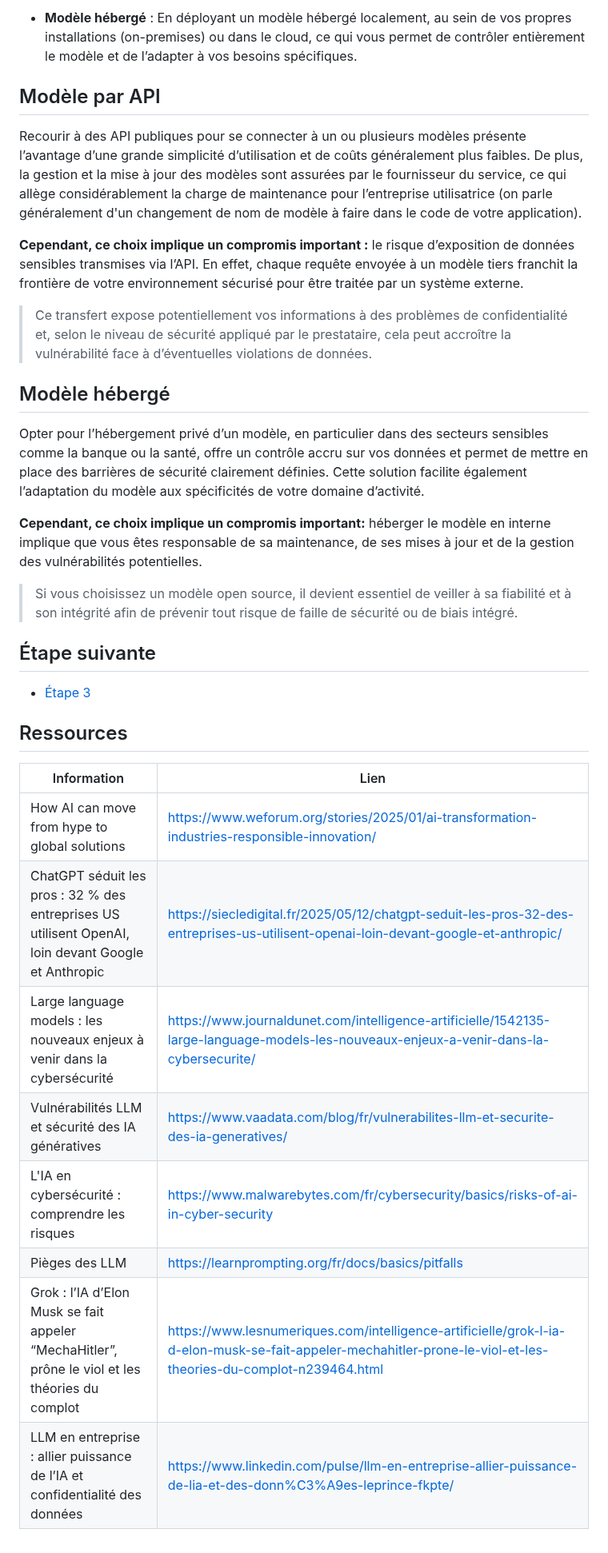
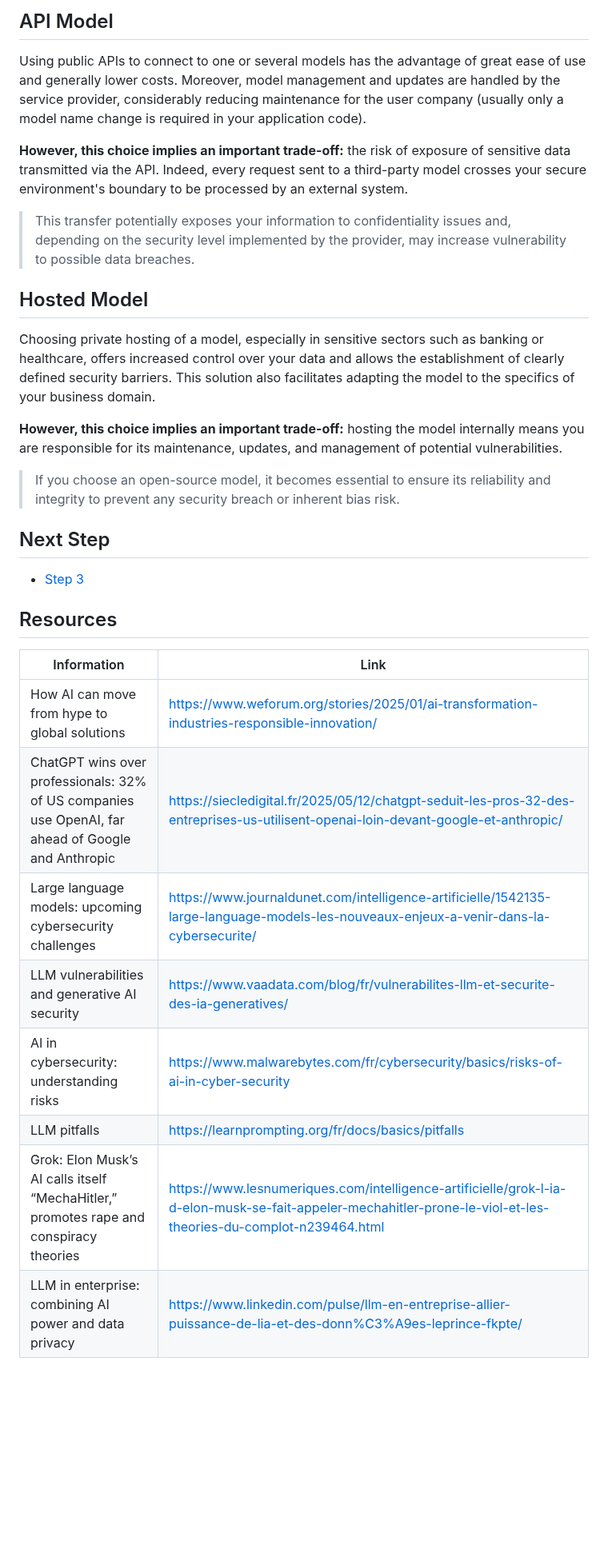
Before and after one commit to pi-2r/devfest2025-La-Guerre-des-Prompts-attaques-et-defenses-au-royaume-des-LLM, a Markdown page: step_2.md, the part around one of its changes. Shown at 80% size. Drawn GitHub-style; blank space fills up the shorter version.

Commit message:
Translate and update content for LLM security document
Translated sections from French to English and updated headings for consistency. Added details on LLM security challenges and control points.

```diff
--- a/step_2.md
+++ b/step_2.md
@@ -166,48 +128,32 @@ Selon la configuration de votre infrastructure et vos besoins spécifiques, deux
 
-- **Modèle hébergé** : En déployant un modèle hébergé localement, au sein de vos propres installations (on-premises) ou
-    dans le cloud, ce qui vous permet de contrôler entièrement le modèle et de l’adapter à vos besoins spécifiques.
+## API Model
+Using public APIs to connect to one or several models has the advantage of great ease of use and generally lower costs. Moreover, model management and updates are handled by the service provider, considerably reducing maintenance for the user company (usually only a model name change is required in your application code).
 
+**However, this choice implies an important trade-off:** the risk of exposure of sensitive data transmitted via the API.
+Indeed, every request sent to a third-party model crosses your secure environment's boundary to be processed by an external system.
 
-## Modèle par API
+> This transfer potentially exposes your information to confidentiality issues and, depending on the security level implemented by the provider, may increase vulnerability to possible data breaches.
 
-Recourir à des API publiques pour se connecter à un ou plusieurs modèles présente l’avantage d’une grande simplicité
-d’utilisation et de coûts généralement plus faibles. De plus, la gestion et la mise à jour des modèles sont assurées
-par le fournisseur du service, ce qui allège considérablement la charge de maintenance pour l’entreprise
-utilisatrice (on parle généralement d'un changement de nom de modèle à faire dans le code de votre application).
+## Hosted Model
+Choosing private hosting of a model, especially in sensitive sectors such as banking or healthcare, offers increased control over your data and allows the establishment of clearly defined security barriers. This solution also facilitates adapting the model to the specifics of your business domain.
 
-**Cependant, ce choix implique un compromis important :** le risque d’exposition de données sensibles transmises via l’API.
-En effet, chaque requête envoyée à un modèle tiers franchit la frontière de votre environnement sécurisé pour être
-traitée par un système externe.
+**However, this choice implies an important trade-off:** hosting the model internally means you are responsible for its maintenance, updates, and management of potential vulnerabilities.
 
-> Ce transfert expose potentiellement vos informations à des problèmes de confidentialité et, selon le niveau de sécurité
-appliqué par le prestataire, cela peut accroître la vulnérabilité face à d’éventuelles violations de données.
+> If you choose an open-source model, it becomes essential to ensure its reliability and integrity to prevent any security breach or inherent bias risk.
 
-## Modèle hébergé
-Opter pour l’hébergement privé d’un modèle, en particulier dans des secteurs sensibles comme la banque ou la santé,
-offre un contrôle accru sur vos données et permet de mettre en place des barrières de sécurité clairement définies.
-Cette solution facilite également l’adaptation du modèle aux spécificités de votre domaine d’activité.
+## Next Step
 
-**Cependant, ce choix implique un compromis important:** héberger le modèle en interne implique que vous êtes responsable
-de sa maintenance, de ses mises à jour et de la gestion des vulnérabilités potentielles.
+- [Step 3](step_3.md)
 
->Si vous choisissez un modèle open source, il devient essentiel de veiller
-à sa fiabilité et à son intégrité afin de prévenir tout risque de faille de sécurité ou de biais intégré.
+## Resources
 
-## Étape suivante
-
-- [Étape 3](step_3.md)
-
-
-## Ressources
-
-
-| Information                                                                                         | Lien                                                                                                                                                                                                                                                                                                                               |
+| Information                                                                                         | Link                                                                                                                                                                                                                                                                                                                               |
 |-----------------------------------------------------------------------------------------------------|------------------------------------------------------------------------------------------------------------------------------------------------------------------------------------------------------------------------------------------------------------------------------------------------------------------------------------|
 | How AI can move from hype to global solutions                                                       | [https://www.weforum.org/stories/2025/01/ai-transformation-industries-responsible-innovation/](https://www.weforum.org/stories/2025/01/ai-transformation-industries-responsible-innovation/)                                                                                                                                       |
-| ChatGPT séduit les pros : 32 % des entreprises US utilisent OpenAI, loin devant Google et Anthropic | [https://siecledigital.fr/2025/05/12/chatgpt-seduit-les-pros-32-des-entreprises-us-utilisent-openai-loin-devant-google-et-anthropic/](https://siecledigital.fr/2025/05/12/chatgpt-seduit-les-pros-32-des-entreprises-us-utilisent-openai-loin-devant-google-et-anthropic/)                                                         |
-| Large language models : les nouveaux enjeux à venir dans la cybersécurité                           | [https://www.journaldunet.com/intelligence-artificielle/1542135-large-language-models-les-nouveaux-enjeux-a-venir-dans-la-cybersecurite/](https://www.journaldunet.com/intelligence-artificielle/1542135-large-language-models-les-nouveaux-enjeux-a-venir-dans-la-cybersecurite/)                                                 |
-| Vulnérabilités LLM et sécurité des IA génératives                                                   | [https://www.vaadata.com/blog/fr/vulnerabilites-llm-et-securite-des-ia-generatives/](https://www.vaadata.com/blog/fr/vulnerabilites-llm-et-securite-des-ia-generatives/)                                                                                                                                                           |
-| L'IA en cybersécurité : comprendre les risques                                                      | [https://www.malwarebytes.com/fr/cybersecurity/basics/risks-of-ai-in-cyber-security](https://www.malwarebytes.com/fr/cybersecurity/basics/risks-of-ai-in-cyber-security)                                                                                                                                                           |
-| Pièges des LLM                                                                                      | [https://learnprompting.org/fr/docs/basics/pitfalls](https://learnprompting.org/fr/docs/basics/pitfalls)                                                                                                                                                                                                                           |
-| Grok : l’IA d’Elon Musk se fait appeler “MechaHitler”, prône le viol et les théories du complot     | [https://www.lesnumeriques.com/intelligence-artificielle/grok-l-ia-d-elon-musk-se-fait-appeler-mechahitler-prone-le-viol-et-les-theories-du-complot-n239464.html](https://www.lesnumeriques.com/intelligence-artificielle/grok-l-ia-d-elon-musk-se-fait-appeler-mechahitler-prone-le-viol-et-les-theories-du-complot-n239464.html) |
-| LLM en entreprise : allier puissance de l’IA et confidentialité des données                         | [https://www.linkedin.com/pulse/llm-en-entreprise-allier-puissance-de-lia-et-des-donn%C3%A9es-leprince-fkpte/](https://www.linkedin.com/pulse/llm-en-entreprise-allier-puissance-de-lia-et-des-donn%C3%A9es-leprince-fkpte/)                                                                                                       |
+| ChatGPT wins over professionals: 32% of US companies use OpenAI, far ahead of Google and Anthropic | [https://siecledigital.fr/2025/05/12/chatgpt-seduit-les-pros-32-des-entreprises-us-utilisent-openai-loin-devant-google-et-anthropic/](https://siecledigital.fr/2025/05/12/chatgpt-seduit-les-pros-32-des-entreprises-us-utilisent-openai-loin-devant-google-et-anthropic/)                                                         |
+| Large language models: upcoming cybersecurity challenges                                            | [https://www.journaldunet.com/intelligence-artificielle/1542135-large-language-models-les-nouveaux-enjeux-a-venir-dans-la-cybersecurite/](https://www.journaldunet.com/intelligence-artificielle/1542135-large-language-models-les-nouveaux-enjeux-a-venir-dans-la-cybersecurite/)                                                 |
+| LLM vulnerabilities and generative AI security                                                     | [https://www.vaadata.com/blog/fr/vulnerabilites-llm-et-securite-des-ia-generatives/](https://www.vaadata.com/blog/fr/vulnerabilites-llm-et-securite-des-ia-generatives/)                                                                                                                                                           |
+| AI in cybersecurity: understanding risks                                                          | [https://www.malwarebytes.com/fr/cybersecurity/basics/risks-of-ai-in-cyber-security](https://www.malwarebytes.com/fr/cybersecurity/basics/risks-of-ai-in-cyber-security)                                                                                                                                                           |
+| LLM pitfalls                                                                                      | [https://learnprompting.org/fr/docs/basics/pitfalls](https://learnprompting.org/fr/docs/basics/pitfalls)                                                                                                                                                                                                                           |
+| Grok: Elon Musk’s AI calls itself “MechaHitler,” promotes rape and conspiracy theories             | [https://www.lesnumeriques.com/intelligence-artificielle/grok-l-ia-d-elon-musk-se-fait-appeler-mechahitler-prone-le-viol-et-les-theories-du-complot-n239464.html](https://www.lesnumeriques.com/intelligence-artificielle/grok-l-ia-d-elon-musk-se-fait-appeler-mechahitler-prone-le-viol-et-les-theories-du-complot-n239464.html) |
+| LLM in enterprise: combining AI power and data privacy                                             | [https://www.linkedin.com/pulse/llm-en-entreprise-allier-puissance-de-lia-et-des-donn%C3%A9es-leprince-fkpte/](https://www.linkedin.com/pulse/llm-en-entreprise-allier-puissance-de-lia-et-des-donn%C3%A9es-leprince-fkpte/)                                                                                                       |
```
Also changed, not shown: other parts of step_2.md (+54 -92 lines).
